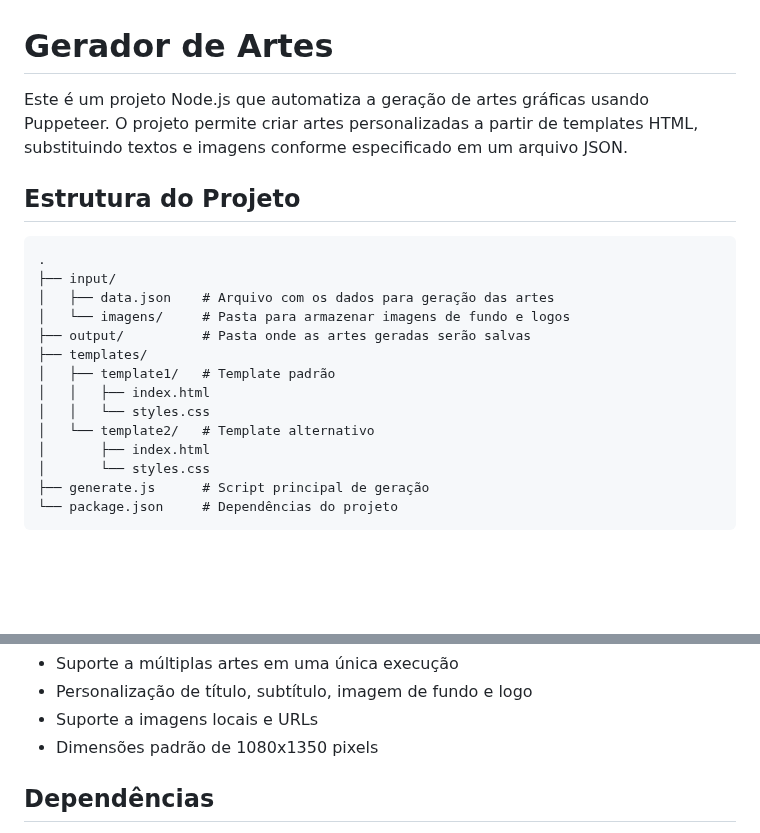
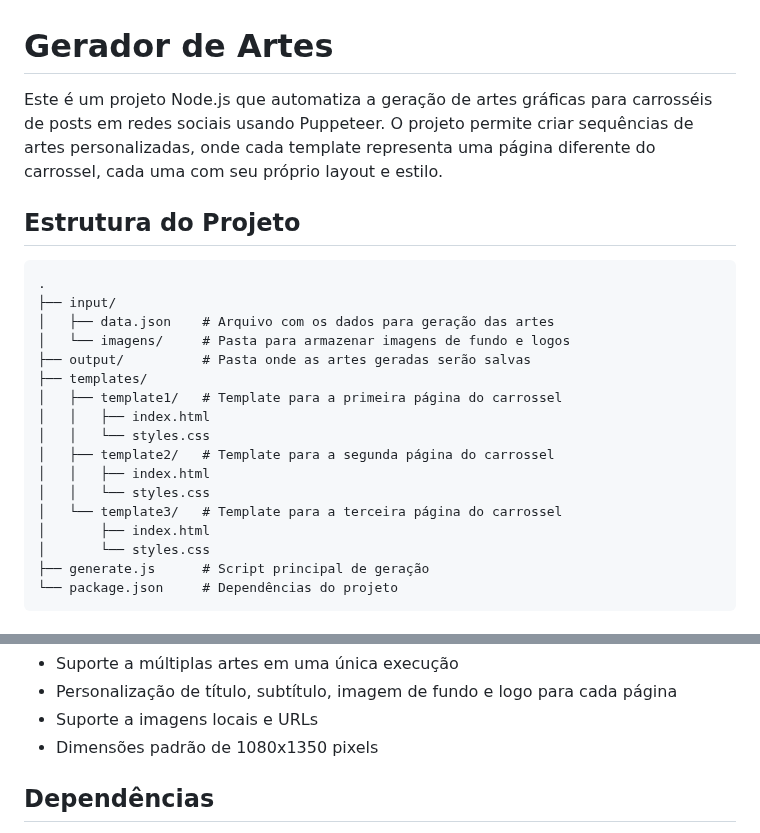
Before and after one commit to parrelladev/gerador-artes, a Markdown page: README.md, 2 parts joined by grey strips. GitHub-like rendering; blank space fills up the shorter version.

```diff
--- a/README.md
+++ b/README.md
@@ -1,6 +1,6 @@
 # Gerador de Artes
 
-Este é um projeto Node.js que automatiza a geração de artes gráficas usando Puppeteer. O projeto permite criar artes personalizadas a partir de templates HTML, substituindo textos e imagens conforme especificado em um arquivo JSON.
+Este é um projeto Node.js que automatiza a geração de artes gráficas para carrosséis de posts em redes sociais usando Puppeteer. O projeto permite criar sequências de artes personalizadas, onde cada template representa uma página diferente do carrossel, cada uma com seu próprio layout e estilo.
 
 ## Estrutura do Projeto
 
@@ -11,10 +11,13 @@ Este é um projeto Node.js que automatiza a geração de artes gráficas usando
 │   └── imagens/     # Pasta para armazenar imagens de fundo e logos
 ├── output/          # Pasta onde as artes geradas serão salvas
 ├── templates/
-│   ├── template1/   # Template padrão
+│   ├── template1/   # Template para a primeira página do carrossel
 │   │   ├── index.html
 │   │   └── styles.css
-│   └── template2/   # Template alternativo
+│   ├── template2/   # Template para a segunda página do carrossel
+│   │   ├── index.html
+│   │   └── styles.css
+│   └── template3/   # Template para a terceira página do carrossel
 │       ├── index.html
 │       └── styles.css
 ├── generate.js      # Script principal de geração
@@ -102,5 +116,5 @@ Exemplo de uso:
 - Suporte a múltiplas artes em uma única execução
-- Personalização de título, subtítulo, imagem de fundo e logo
+- Personalização de título, subtítulo, imagem de fundo e logo para cada página
 - Suporte a imagens locais e URLs
 - Dimensões padrão de 1080x1350 pixels
 
```
Also changed, not shown: other parts of README.md (+28 -17 lines).
